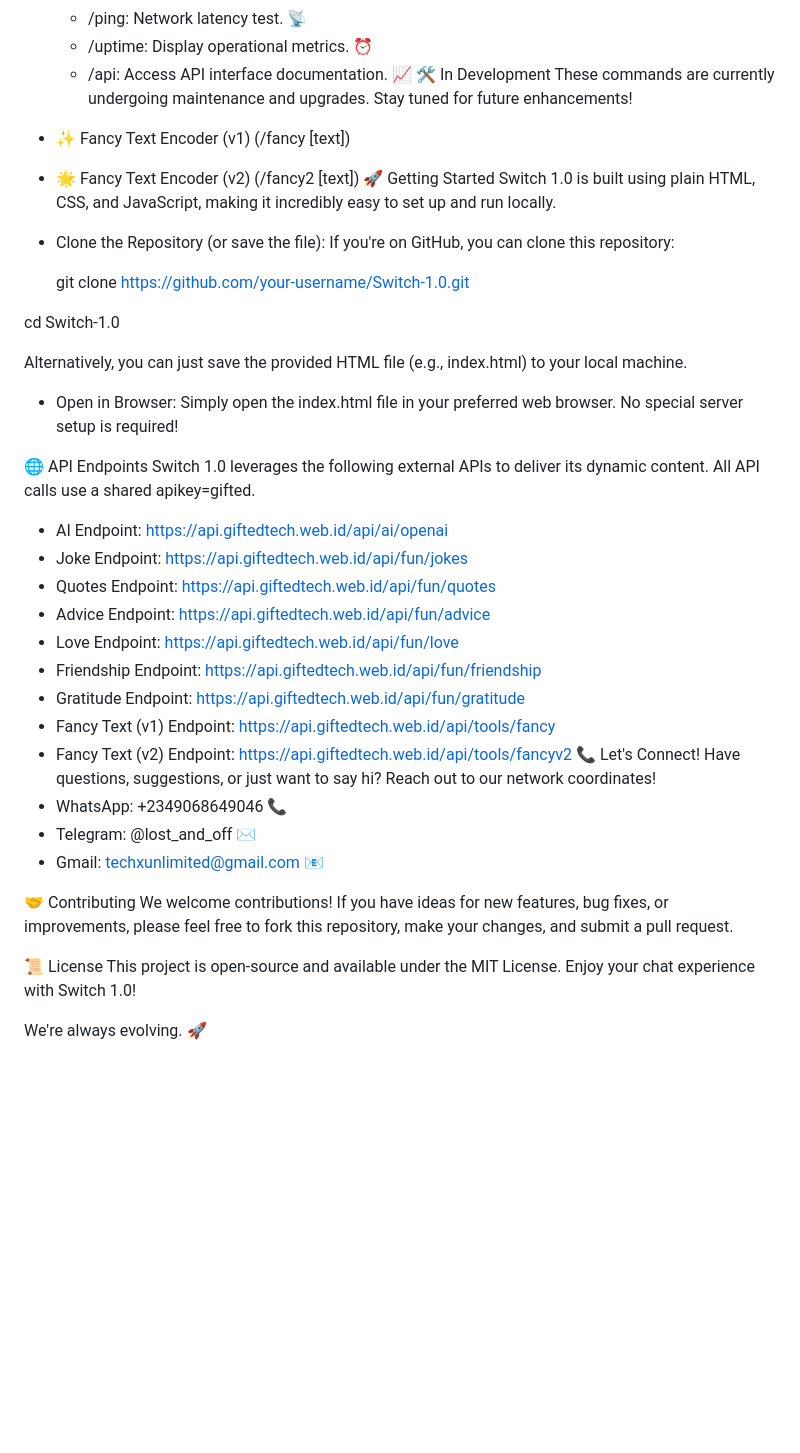
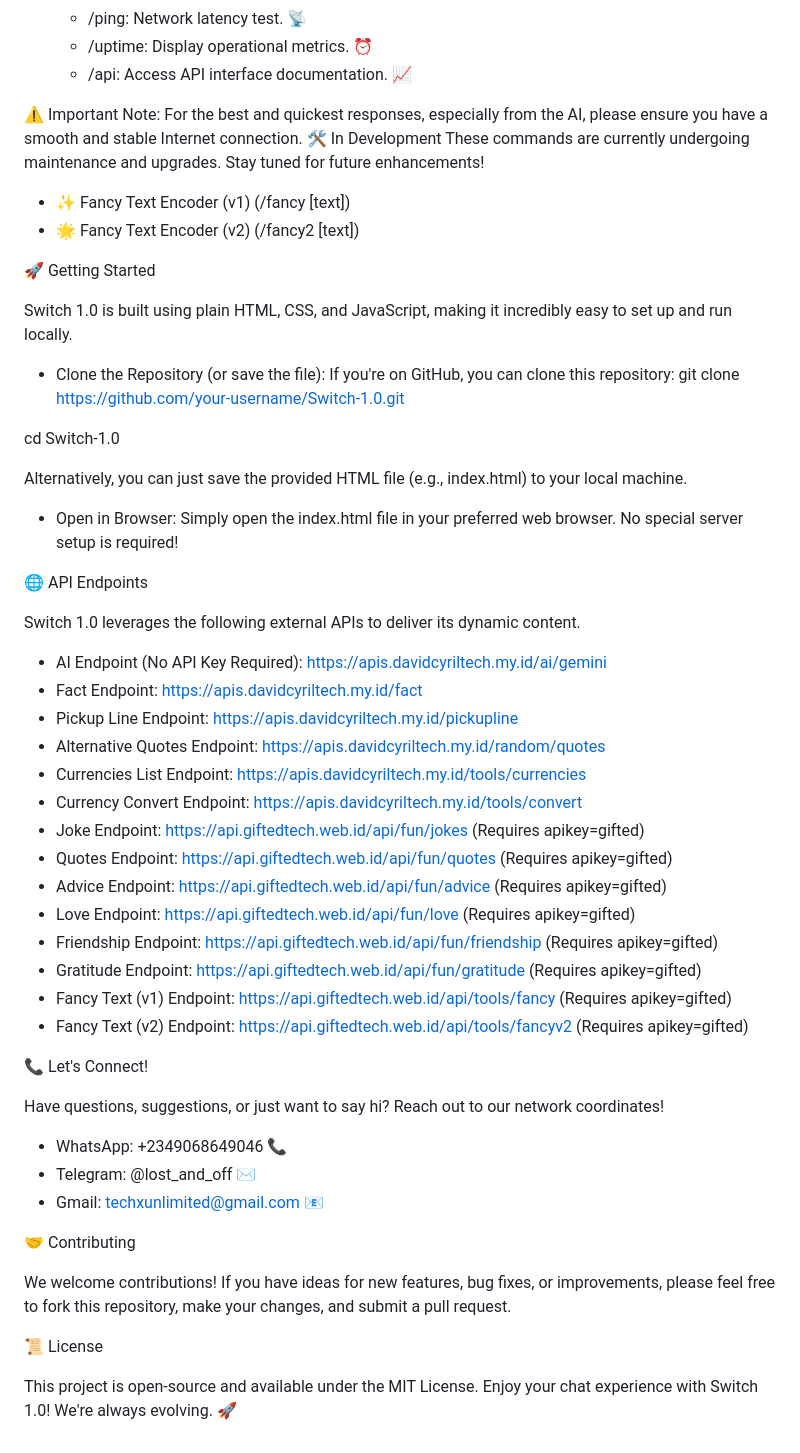
Before and after one commit to musa-dev-ai/Ai-bot2, a Markdown page: README.md, the part around one of its changes. Rendered like a GitHub page; blank space fills up the shorter version.

```diff
--- a/README.md
+++ b/README.md
@@ -41,15 +48,20 @@ Switch 1.0 is more than just a pretty face! It's integrated with various externa
    * /ping: Network latency test. 📡
    * /uptime: Display operational metrics. ⏰
    * /api: Access API interface documentation. 📈
+
+
+⚠️ Important Note: For the best and quickest responses, especially from the AI, please ensure you have a smooth and stable Internet connection.
 🛠️ In Development
 These commands are currently undergoing maintenance and upgrades. Stay tuned for future enhancements!
  * ✨ Fancy Text Encoder (v1) (/fancy [text])
  * 🌟 Fancy Text Encoder (v2) (/fancy2 [text])
+
+
 🚀 Getting Started
+
 Switch 1.0 is built using plain HTML, CSS, and JavaScript, making it incredibly easy to set up and run locally.
  * Clone the Repository (or save the file):
    If you're on GitHub, you can clone this repository:
-
    git clone https://github.com/your-username/Switch-1.0.git
 
 cd Switch-1.0
@@ -58,28 +70,40 @@ cd Switch-1.0
  * Open in Browser:
    Simply open the index.html file in your preferred web browser. No special server setup is required!
 
+
 🌐 API Endpoints
-Switch 1.0 leverages the following external APIs to deliver its dynamic content. All API calls use a shared apikey=gifted.
- * AI Endpoint: https://api.giftedtech.web.id/api/ai/openai
- * Joke Endpoint: https://api.giftedtech.web.id/api/fun/jokes
- * Quotes Endpoint: https://api.giftedtech.web.id/api/fun/quotes
- * Advice Endpoint: https://api.giftedtech.web.id/api/fun/advice
- * Love Endpoint: https://api.giftedtech.web.id/api/fun/love
- * Friendship Endpoint: https://api.giftedtech.web.id/api/fun/friendship
- * Gratitude Endpoint: https://api.giftedtech.web.id/api/fun/gratitude
- * Fancy Text (v1) Endpoint: https://api.giftedtech.web.id/api/tools/fancy
- * Fancy Text (v2) Endpoint: https://api.giftedtech.web.id/api/tools/fancyv2
+
+Switch 1.0 leverages the following external APIs to deliver its dynamic content.
+ * AI Endpoint (No API Key Required): https://apis.davidcyriltech.my.id/ai/gemini
+ * Fact Endpoint: https://apis.davidcyriltech.my.id/fact
+ * Pickup Line Endpoint: https://apis.davidcyriltech.my.id/pickupline
+ * Alternative Quotes Endpoint: https://apis.davidcyriltech.my.id/random/quotes
+ * Currencies List Endpoint: https://apis.davidcyriltech.my.id/tools/currencies
+ * Currency Convert Endpoint: https://apis.davidcyriltech.my.id/tools/convert
+ * Joke Endpoint: https://api.giftedtech.web.id/api/fun/jokes (Requires apikey=gifted)
+ * Quotes Endpoint: https://api.giftedtech.web.id/api/fun/quotes (Requires apikey=gifted)
+ * Advice Endpoint: https://api.giftedtech.web.id/api/fun/advice (Requires apikey=gifted)
+ * Love Endpoint: https://api.giftedtech.web.id/api/fun/love (Requires apikey=gifted)
+ * Friendship Endpoint: https://api.giftedtech.web.id/api/fun/friendship (Requires apikey=gifted)
+ * Gratitude Endpoint: https://api.giftedtech.web.id/api/fun/gratitude (Requires apikey=gifted)
+ * Fancy Text (v1) Endpoint: https://api.giftedtech.web.id/api/tools/fancy (Requires apikey=gifted)
+ * Fancy Text (v2) Endpoint: https://api.giftedtech.web.id/api/tools/fancyv2 (Requires apikey=gifted)
+
+
 📞 Let's Connect!
+
 Have questions, suggestions, or just want to say hi? Reach out to our network coordinates!
  * WhatsApp: +2349068649046 📞
  * Telegram: @lost_and_off ✉️
  * Gmail: techxunlimited@gmail.com 📧
 
+
 🤝 Contributing
+
 We welcome contributions! If you have ideas for new features, bug fixes, or improvements, please feel free to fork this repository, make your changes, and submit a pull request.
 
+
 📜 License
+
 This project is open-source and available under the MIT License.
-Enjoy your chat experience with Switch 1.0!
-
-We're always evolving. 🚀
+Enjoy your chat experience with Switch 1.0! We're always evolving. 🚀
```
Also changed, not shown: other parts of README.md (+14 -7 lines).
